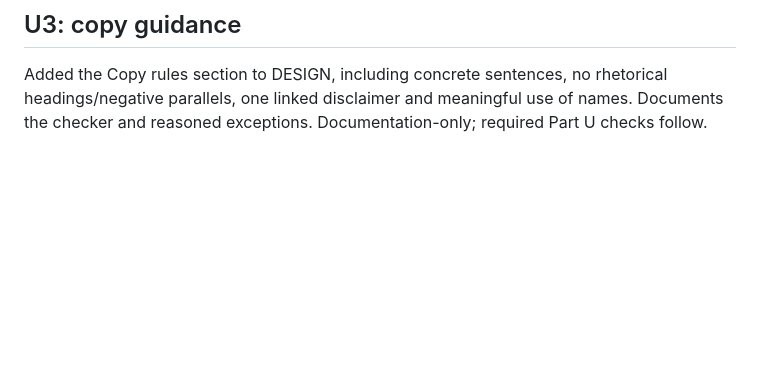
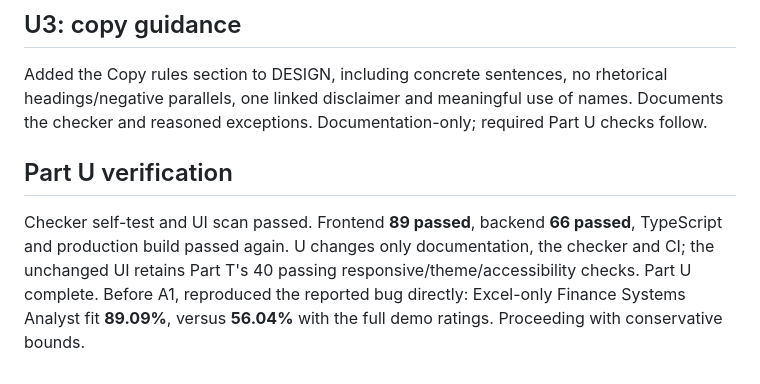
Before and after one commit to truffleloaf/SDC-Hack, a Markdown page: docs/briefs-2-3-report.md, the part around the change. GitHub-like rendering; blank space fills up the shorter version.

Commit message:
Record Part U verification and reproduce partial-rating inflation

```diff
--- a/docs/briefs-2-3-report.md
+++ b/docs/briefs-2-3-report.md
@@ -83,3 +83,7 @@ Added a TypeScript-AST copy checker for app/components (excluding styleguide), c
 ## U3: copy guidance
 
 Added the Copy rules section to DESIGN, including concrete sentences, no rhetorical headings/negative parallels, one linked disclaimer and meaningful use of names. Documents the checker and reasoned exceptions. Documentation-only; required Part U checks follow.
+
+## Part U verification
+
+Checker self-test and UI scan passed. Frontend **89 passed**, backend **66 passed**, TypeScript and production build passed again. U changes only documentation, the checker and CI; the unchanged UI retains Part T's 40 passing responsive/theme/accessibility checks. Part U complete. Before A1, reproduced the reported bug directly: Excel-only Finance Systems Analyst fit **89.09%**, versus **56.04%** with the full demo ratings. Proceeding with conservative bounds.
```
